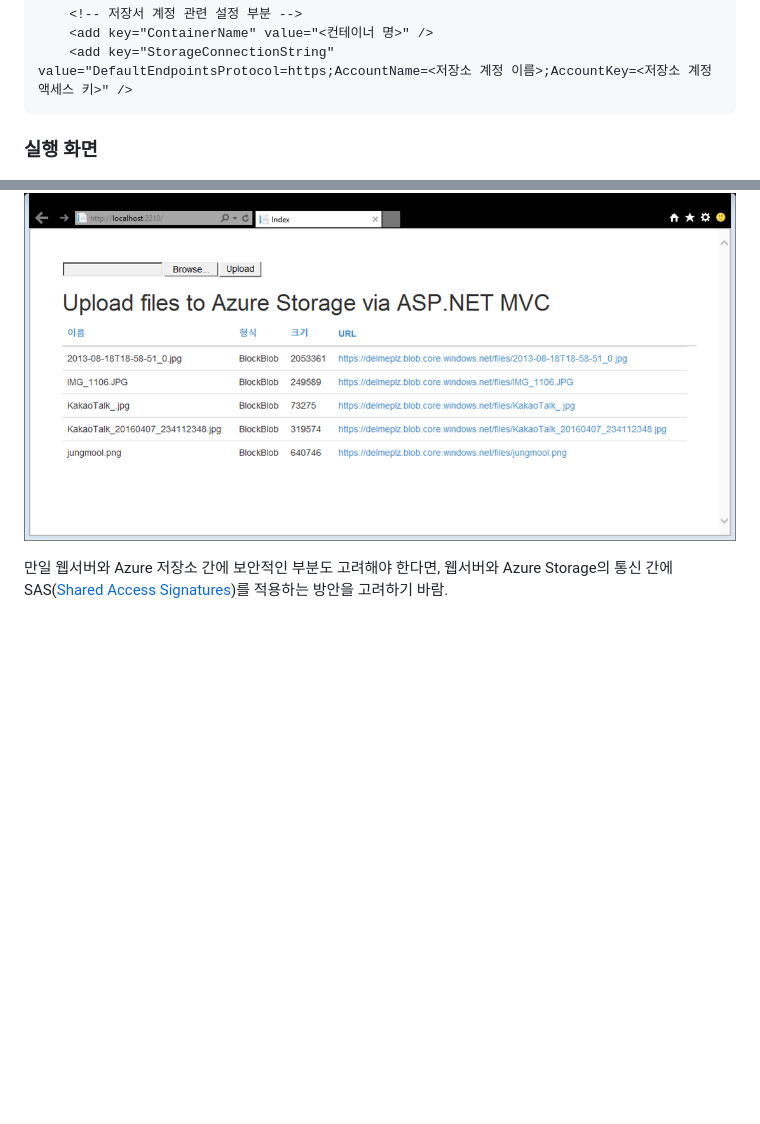
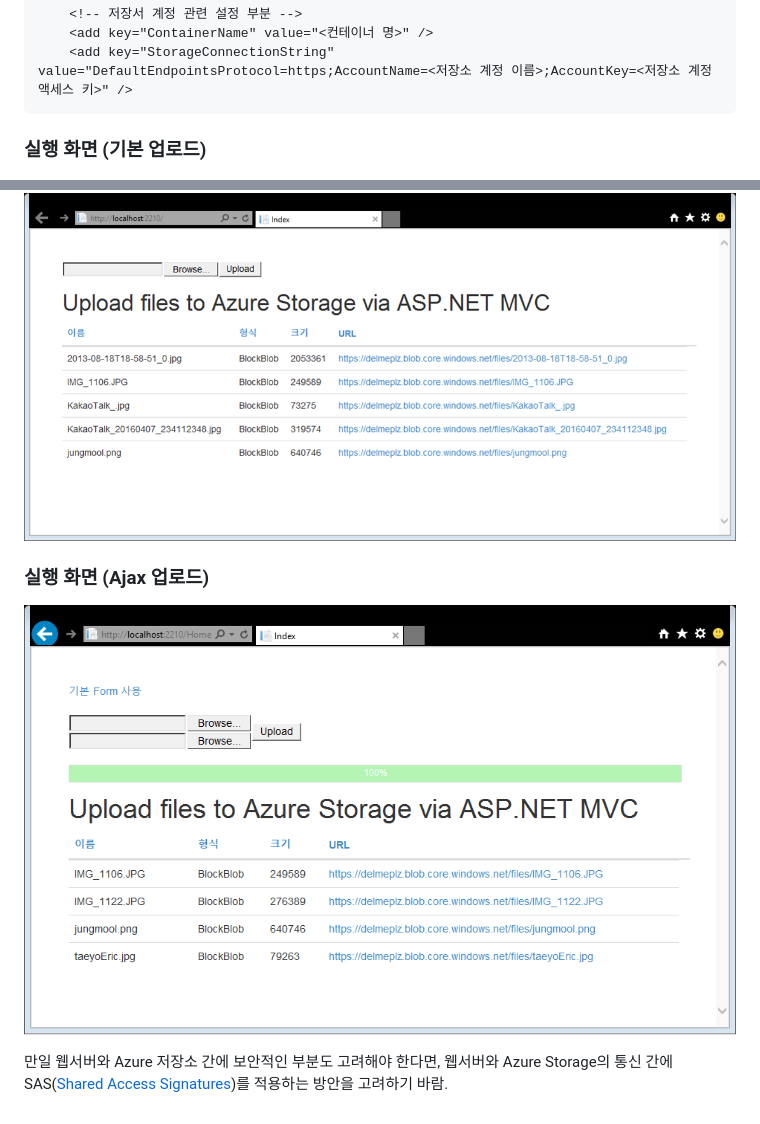
Before and after one commit to jiyongseong/AzurePaaSHol, a Markdown page: AzureFileUploadWeb/README.md, 2 parts joined by grey strips. GitHub-like rendering; pictures changed too: AzureFileUploadWeb/images/azureStorageUpload3.png (added); blank space fills up the shorter version.

Commit message:
이미지 추가 및 README 수정

````diff
--- a/AzureFileUploadWeb/README.md
+++ b/AzureFileUploadWeb/README.md
@@ -66,7 +66,10 @@ public ActionResult UploadFiles(HttpPostedFileBase file)
     <add key="ContainerName" value="<컨테이너 명>" />
     <add key="StorageConnectionString" value="DefaultEndpointsProtocol=https;AccountName=<저장소 계정 이름>;AccountKey=<저장소 계정 액세스 키>" />
 ```
-### 실행 화면
+### 실행 화면 (기본 업로드)
   ![실행화면](https://github.com/jiyongseong/AzurePaaSHol/blob/master/AzureFileUploadWeb/images/azureStorageUpload.png?raw=true)
 
+### 실행 화면 (Ajax 업로드)
+  ![실행화면](https://github.com/jiyongseong/AzurePaaSHol/blob/master/AzureFileUploadWeb/images/azureStorageUpload3.png?raw=true)
+
 만일 웹서버와 Azure 저장소 간에 보안적인 부분도 고려해야 한다면, 웹서버와 Azure Storage의 통신 간에 SAS([Shared Access Signatures](https://azure.microsoft.com/ko-kr/documentation/articles/storage-dotnet-shared-access-signature-part-1/))를 적용하는 방안을 고려하기 바람.
````
Also changed, not shown: 1 other file.
